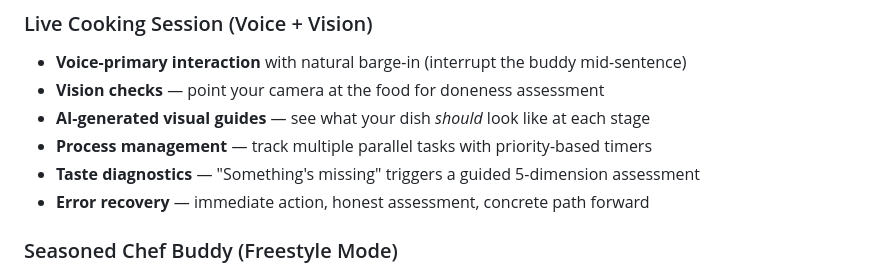
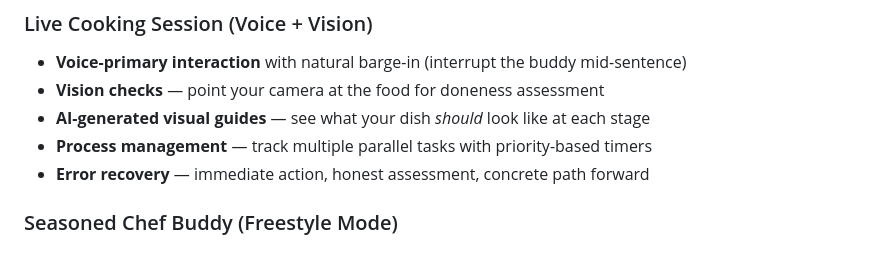
Before and after one commit to karthiksrinivasan/Ratatouille, a Markdown page: README.md, the part around the change. Rendered like a GitHub page.

```diff
--- a/README.md
+++ b/README.md
@@ -50,7 +50,6 @@ Three entry points converge on the live cooking session:
 - **Vision checks** — point your camera at the food for doneness assessment
 - **AI-generated visual guides** — see what your dish *should* look like at each stage
 - **Process management** — track multiple parallel tasks with priority-based timers
-- **Taste diagnostics** — "Something's missing" triggers a guided 5-dimension assessment
 - **Error recovery** — immediate action, honest assessment, concrete path forward
 
 ### Seasoned Chef Buddy (Freestyle Mode)
```
